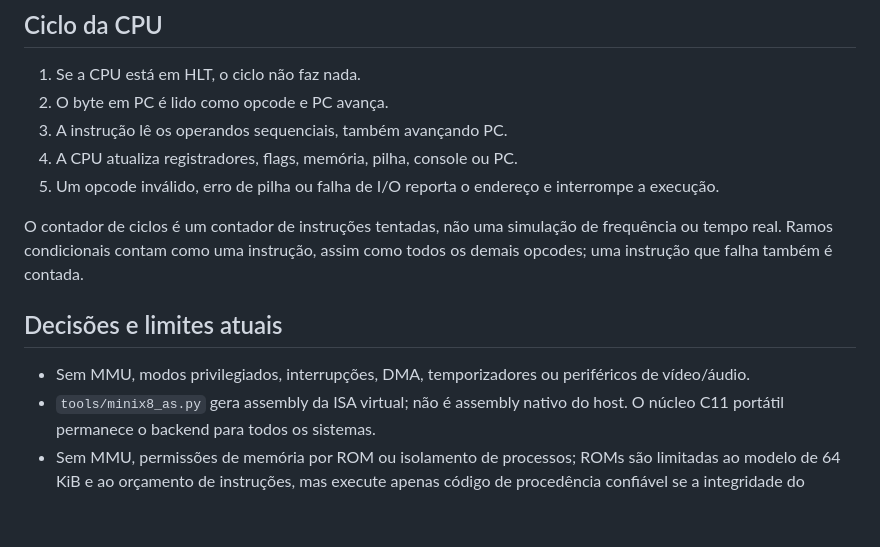
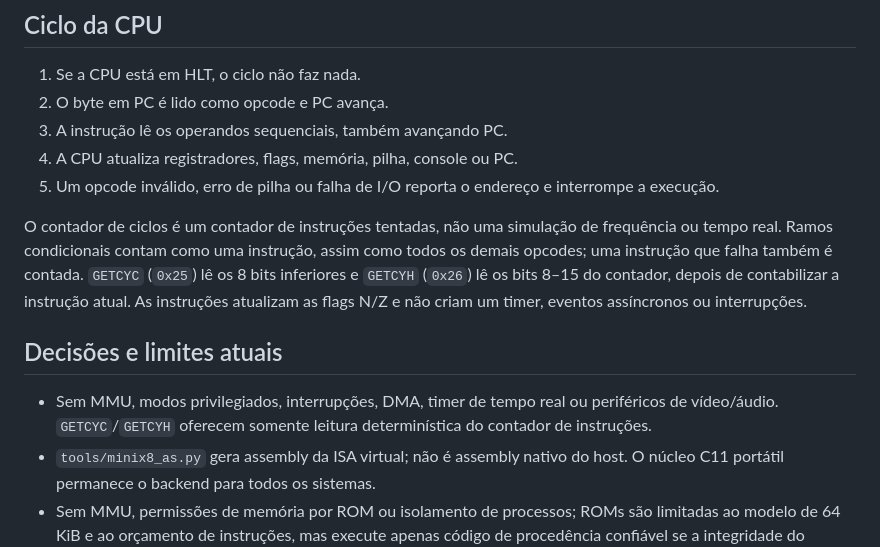
Before and after one commit to mnl-nox/minix8, a Markdown page: docs/ARCHITECTURE.md, the part around the change. Drawn GitHub-style; blank space fills up the shorter version.

Commit message:
docs: specify instruction counter semantics

```diff
--- a/docs/ARCHITECTURE.md
+++ b/docs/ARCHITECTURE.md
@@ -19,11 +19,11 @@ MiniX8 é uma máquina virtual de processo único. O programa hospedeiro contém
 4. A CPU atualiza registradores, flags, memória, pilha, console ou PC.
 5. Um opcode inválido, erro de pilha ou falha de I/O reporta o endereço e interrompe a execução.
 
-O contador de ciclos é um contador de instruções tentadas, não uma simulação de frequência ou tempo real. Ramos condicionais contam como uma instrução, assim como todos os demais opcodes; uma instrução que falha também é contada.
+O contador de ciclos é um contador de instruções tentadas, não uma simulação de frequência ou tempo real. Ramos condicionais contam como uma instrução, assim como todos os demais opcodes; uma instrução que falha também é contada. `GETCYC` (`0x25`) lê os 8 bits inferiores e `GETCYH` (`0x26`) lê os bits 8–15 do contador, depois de contabilizar a instrução atual. As instruções atualizam as flags N/Z e não criam um timer, eventos assíncronos ou interrupções.
 
 ## Decisões e limites atuais
 
-- Sem MMU, modos privilegiados, interrupções, DMA, temporizadores ou periféricos de vídeo/áudio.
+- Sem MMU, modos privilegiados, interrupções, DMA, timer de tempo real ou periféricos de vídeo/áudio. `GETCYC`/`GETCYH` oferecem somente leitura determinística do contador de instruções.
 - `tools/minix8_as.py` gera assembly da ISA virtual; não é assembly nativo do host. O núcleo C11 portátil permanece o backend para todos os sistemas.
 - Sem MMU, permissões de memória por ROM ou isolamento de processos; ROMs são limitadas ao modelo de 64 KiB e ao orçamento de instruções, mas execute apenas código de procedência confiável se a integridade do processo hospedeiro for importante.
 - Sem temporização de console e sem modo raw de terminal; IN usa a semântica de stdin do sistema hospedeiro.
```
